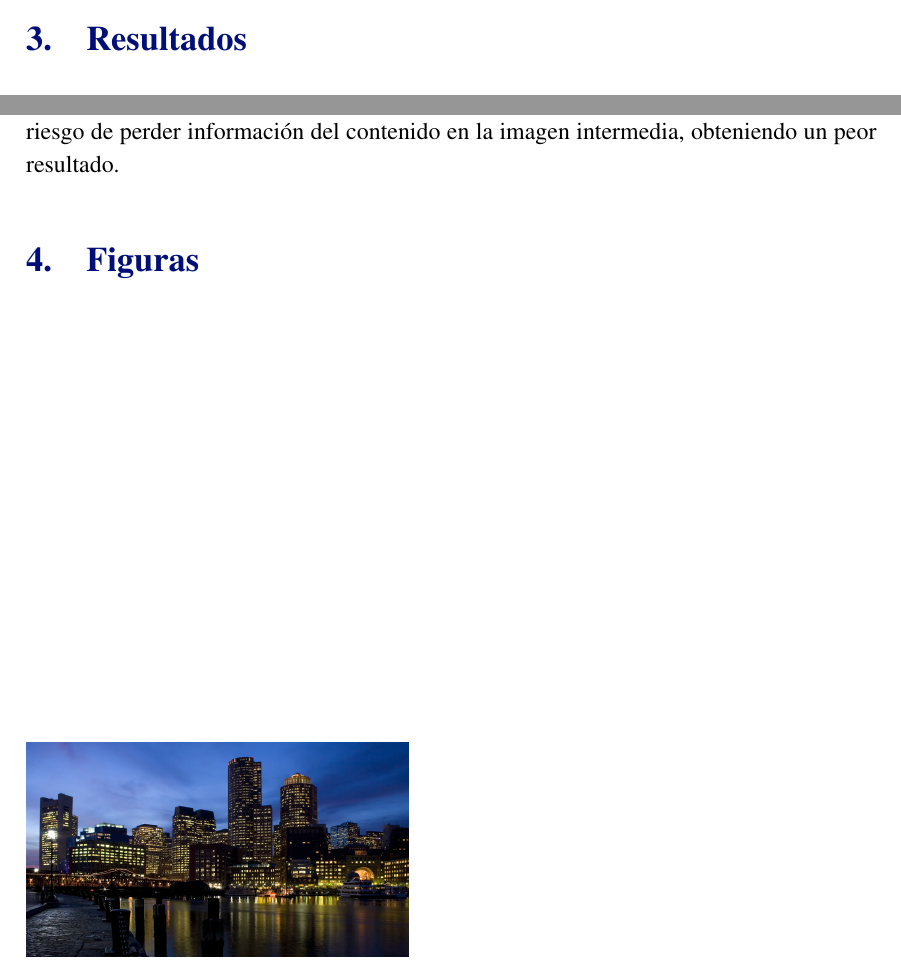
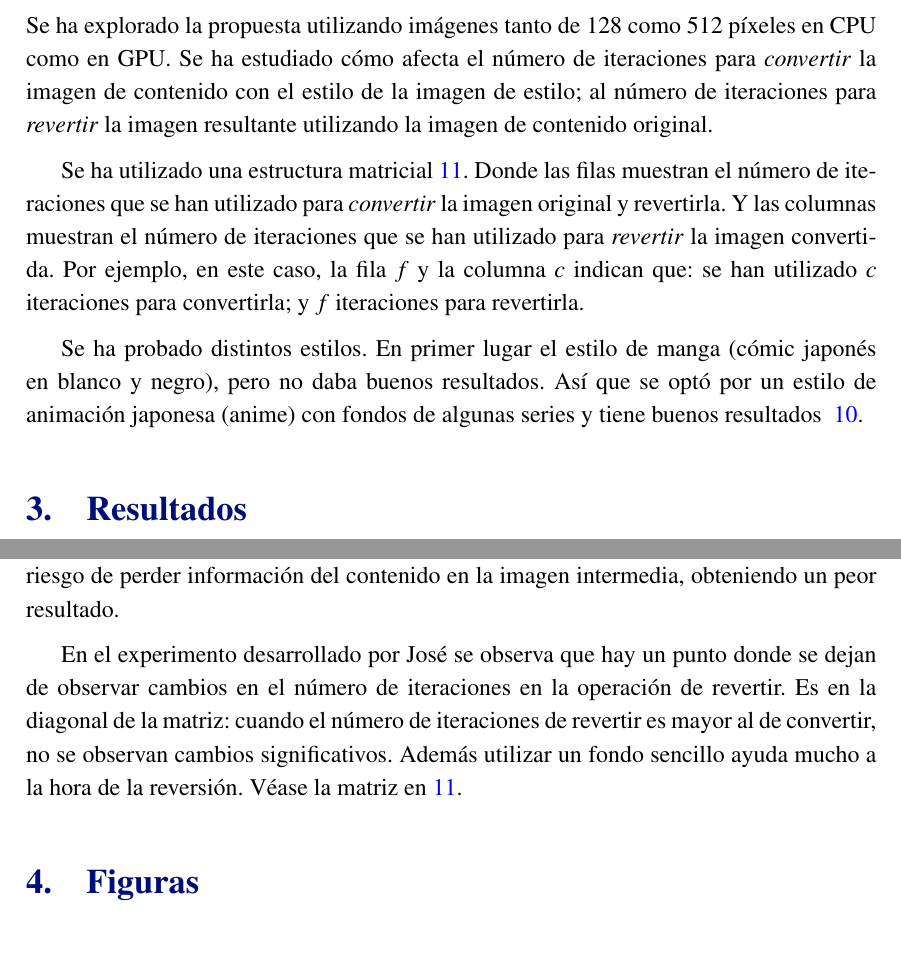
Before and after one commit to CLopMan/artificial_vision_final, a LaTeX document (report/report-template/report.tex): two parts of page 3 of 6 before the commit and two parts of page 3 of 7 after it, joined at a grey line, cut at the place of the change, the shorter picture padded with empty space. Compiled offline with pdfLaTeX.

```diff
--- a/report/report-template/report.tex
+++ b/report/report-template/report.tex
@@ -1,6 +1,8 @@
 \documentclass[es]{uc3mreport}
 
 
+\usepackage[utf8]{inputenc}
+\usepackage[T1]{fontenc}
 
 \usepackage{import}  % import TeX files
 \usepackage{graphicx}
@@ -93,6 +95,25 @@
             en~\ref{intermedio-age}.
 
             \subsection{José Antonio Verde Jiménez}
+            Se ha explorado la propuesta utilizando imágenes tanto de 128 como
+            512 píxeles en CPU como en GPU. Se ha estudiado cómo afecta el
+            número de iteraciones para \textit{convertir} la imagen de
+            contenido con el estilo de la imagen de estilo; al número de
+            iteraciones para \textit{revertir} la imagen resultante utilizando
+            la imagen de contenido original.
+
+            Se ha utilizado una estructura matricial~\ref{jose-2}. Donde las filas muestran
+            el número de iteraciones que se han utilizado para
+            \textit{convertir} la imagen original y revertirla. Y las columnas
+            muestran el número de iteraciones que se han utilizado para
+            \textit{revertir} la imagen convertida. Por ejemplo, en este caso,
+            la fila $f$ y la columna $c$ indican que: se han utilizado $c$
+            iteraciones para convertirla; y $f$ iteraciones para revertirla.
+
+            Se ha probado distintos estilos. En primer lugar el estilo de manga
+            (cómic japonés en blanco y negro), pero no daba buenos resultados.
+            Así que se optó por un estilo de animación japonesa (anime) con
+            fondos de algunas series y tiene buenos resultados ~\ref{jose-1}.
 
 
         \section{Resultados}
@@ -113,6 +134,14 @@
             peso del estilo dificulta la tarea de invertir la operación. Sin
             embargo, demasiado peso de estilo corre el riesgo de perder información
             del contenido en la imagen intermedia, obteniendo un peor resultado.
+
+            En el experimento desarrollado por José se observa que hay un
+            punto donde se dejan de observar cambios en el número de
+            iteraciones en la operación de revertir. Es en la diagonal de la
+            matriz: cuando el número de iteraciones de revertir es mayor al de
+            convertir, no se observan cambios significativos. Además utilizar
+            un fondo sencillo ayuda mucho a la hora de la reversión. Véase la
+            matriz en~\ref{jose-2}.
 
 
     \section{Figuras}
```
Also changed, not shown: report/report-template/img/jose-converted.png (added), report/report-template/img/jose-reverse.png (added), report/report-template/img/matriz.png (added), report/report-template/report.tex (14 more changed lines).
